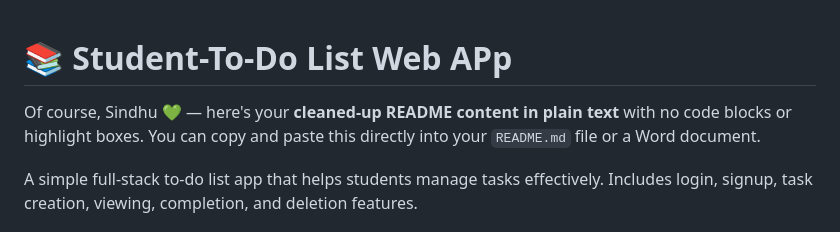
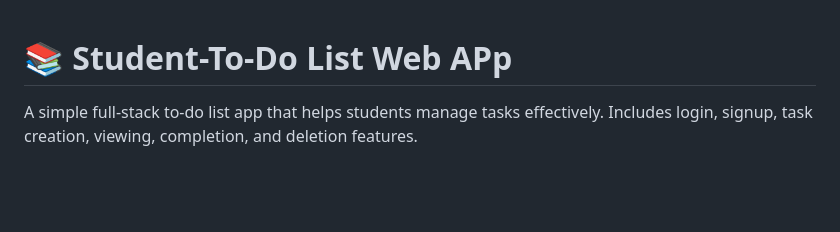
Before and after one commit to saisindhu218/Student-To-Do, a Markdown page: README.md, the part around the change. GitHub-like rendering; blank space fills up the shorter version.

```diff
--- a/README.md
+++ b/README.md
@@ -1,6 +1,4 @@
 # 📚 Student-To-Do List Web APp
-Of course, Sindhu 💚 — here's your **cleaned-up README content in plain text** with no code blocks or highlight boxes. You can copy and paste this directly into your `README.md` file or a Word document.
-
 
 
 A simple full-stack to-do list app that helps students manage tasks effectively. Includes login, signup, task creation, viewing, completion, and deletion features.
```
